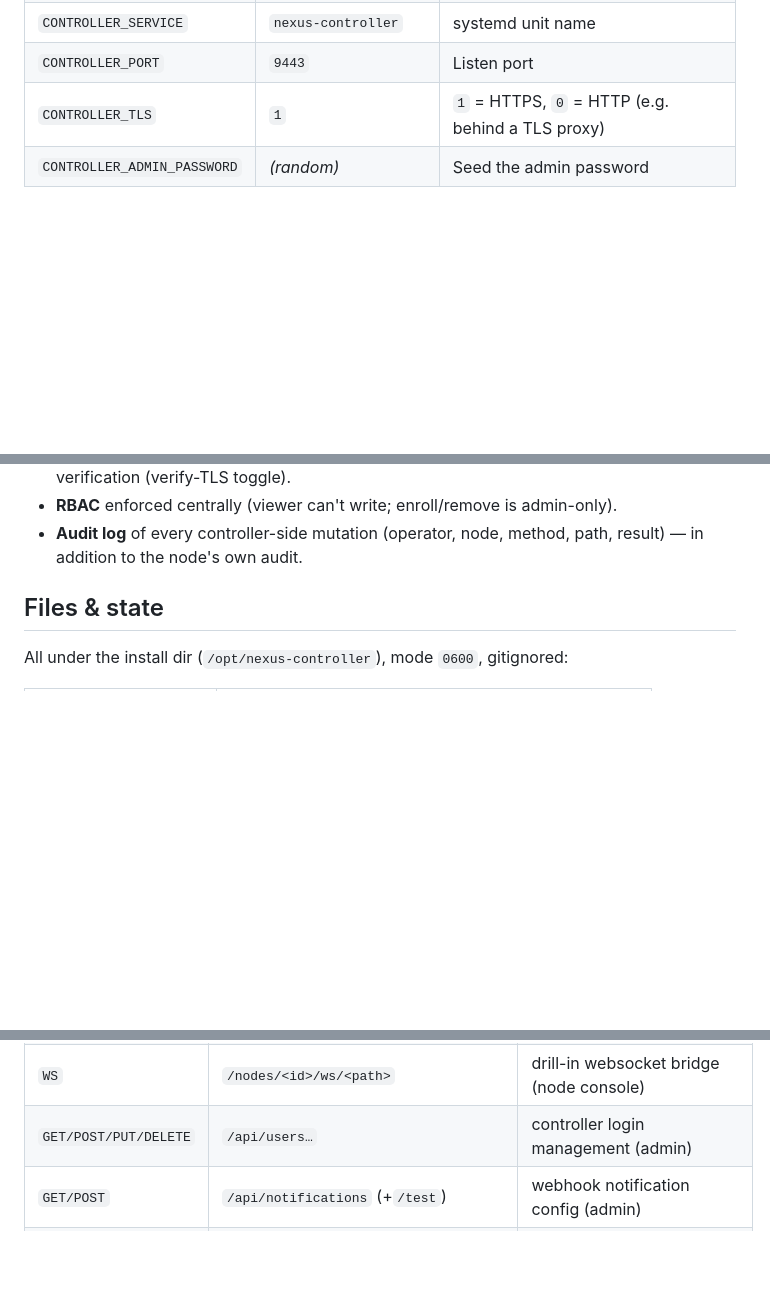
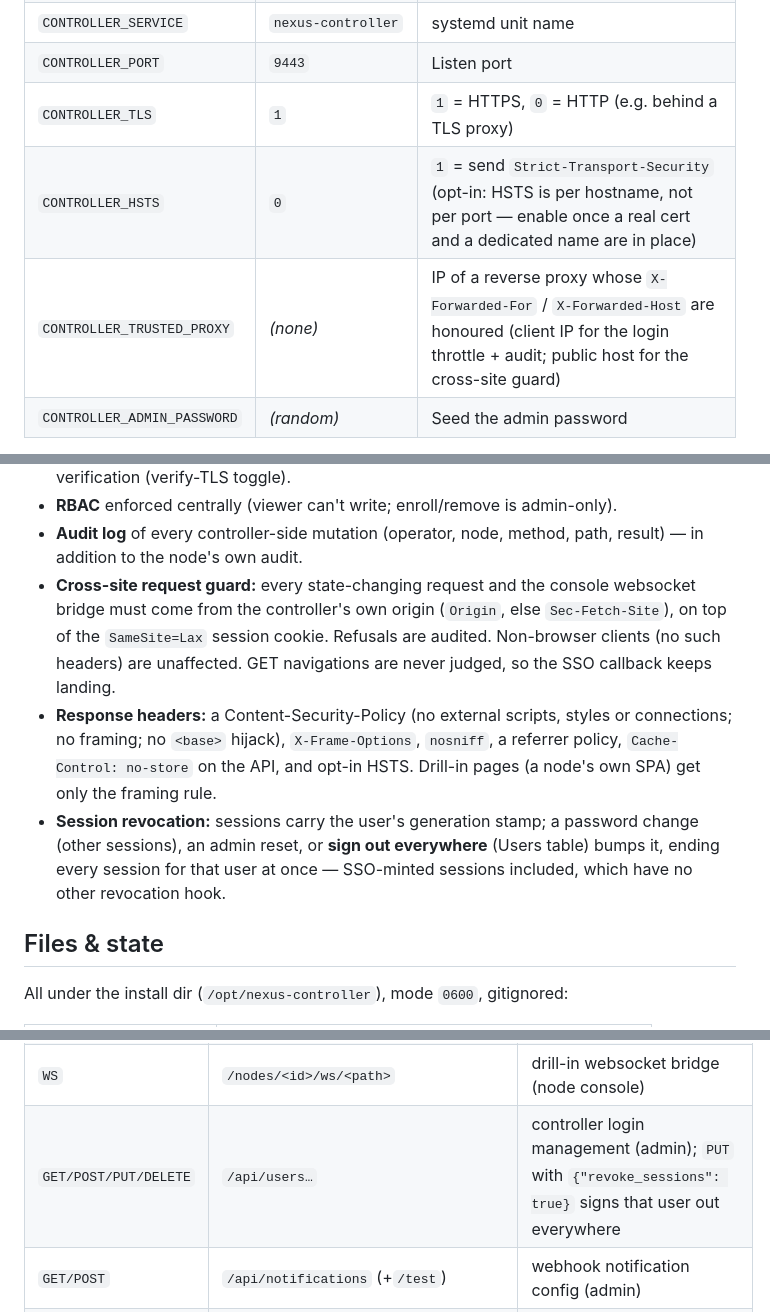
Before and after one commit to brainchillz/NexusController, a Markdown page: README.md, 3 parts joined by grey strips. Drawn GitHub-style; blank space fills up the shorter version.

Commit message:
README: security model, env vars and users API for v0.14.x

```diff
--- a/README.md
+++ b/README.md
@@ -198,6 +198,8 @@ sudo CONTROLLER_ADMIN_PASSWORD='choose-a-strong-one' ./install.sh
 | `CONTROLLER_SERVICE` | `nexus-controller` | systemd unit name |
 | `CONTROLLER_PORT` | `9443` | Listen port |
 | `CONTROLLER_TLS` | `1` | `1` = HTTPS, `0` = HTTP (e.g. behind a TLS proxy) |
+| `CONTROLLER_HSTS` | `0` | `1` = send `Strict-Transport-Security` (opt-in: HSTS is per hostname, not per port — enable once a real cert and a dedicated name are in place) |
+| `CONTROLLER_TRUSTED_PROXY` | *(none)* | IP of a reverse proxy whose `X-Forwarded-For` / `X-Forwarded-Host` are honoured (client IP for the login throttle + audit; public host for the cross-site guard) |
 | `CONTROLLER_ADMIN_PASSWORD` | *(random)* | Seed the admin password |
 
 After install, browse to `https://<host>:9443` and log in as `admin`. Get the
@@ -400,6 +402,19 @@ login references it.
 - **RBAC** enforced centrally (viewer can't write; enroll/remove is admin-only).
 - **Audit log** of every controller-side mutation (operator, node, method, path,
   result) — in addition to the node's own audit.
+- **Cross-site request guard:** every state-changing request and the console
+  websocket bridge must come from the controller's own origin (`Origin`, else
+  `Sec-Fetch-Site`), on top of the `SameSite=Lax` session cookie. Refusals
+  are audited. Non-browser clients (no such headers) are unaffected. GET
+  navigations are never judged, so the SSO callback keeps landing.
+- **Response headers:** a Content-Security-Policy (no external scripts,
+  styles or connections; no framing; no `<base>` hijack), `X-Frame-Options`,
+  `nosniff`, a referrer policy, `Cache-Control: no-store` on the API, and
+  opt-in HSTS. Drill-in pages (a node's own SPA) get only the framing rule.
+- **Session revocation:** sessions carry the user's generation stamp; a
+  password change (other sessions), an admin reset, or **sign out
+  everywhere** (Users table) bumps it, ending every session for that user at
+  once — SSO-minted sessions included, which have no other revocation hook.
 
 ## Files & state
 
@@ -441,7 +456,7 @@ changes do matter: a node's `base_url` is stored in the registry; update it with
 | `*` | `/api/nodes/<id>/proxy/<path>` | reverse-proxy to a node's `/api/<path>` |
 | `GET` | `/nodes/<id>/` | drill-in: the node's SPA, retargeted |
 | `WS` | `/nodes/<id>/ws/<path>` | drill-in websocket bridge (node console) |
-| `GET/POST/PUT/DELETE` | `/api/users…` | controller login management (admin) |
+| `GET/POST/PUT/DELETE` | `/api/users…` | controller login management (admin); `PUT` with `{"revoke_sessions": true}` signs that user out everywhere |
 | `GET/POST` | `/api/notifications` (+`/test`) | webhook notification config (admin) |
 | `GET` | `/api/notifications/events` | recent monitor state transitions (admin) |
 | `GET` | `/api/audit` | audit-trail tail, filterable (admin) |
```
